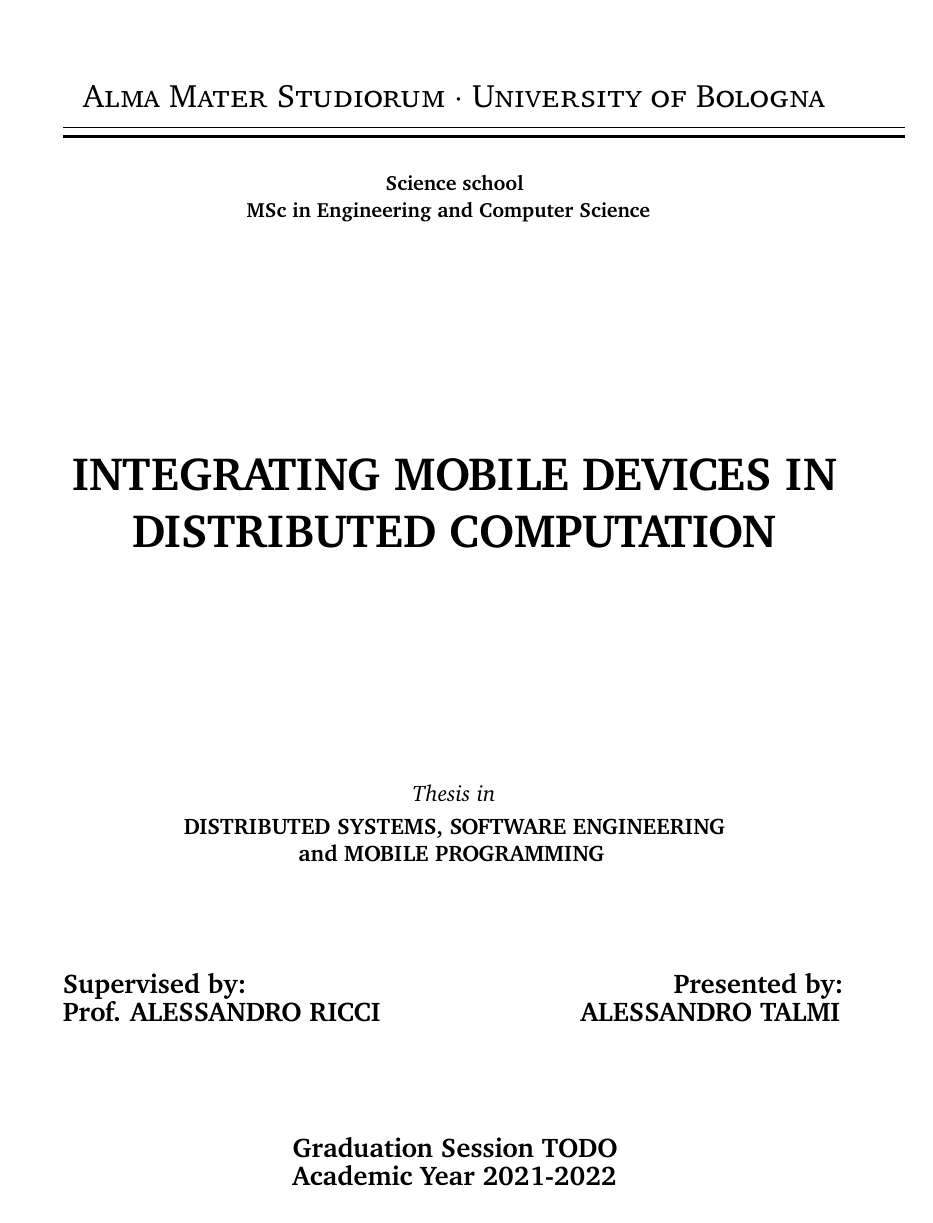
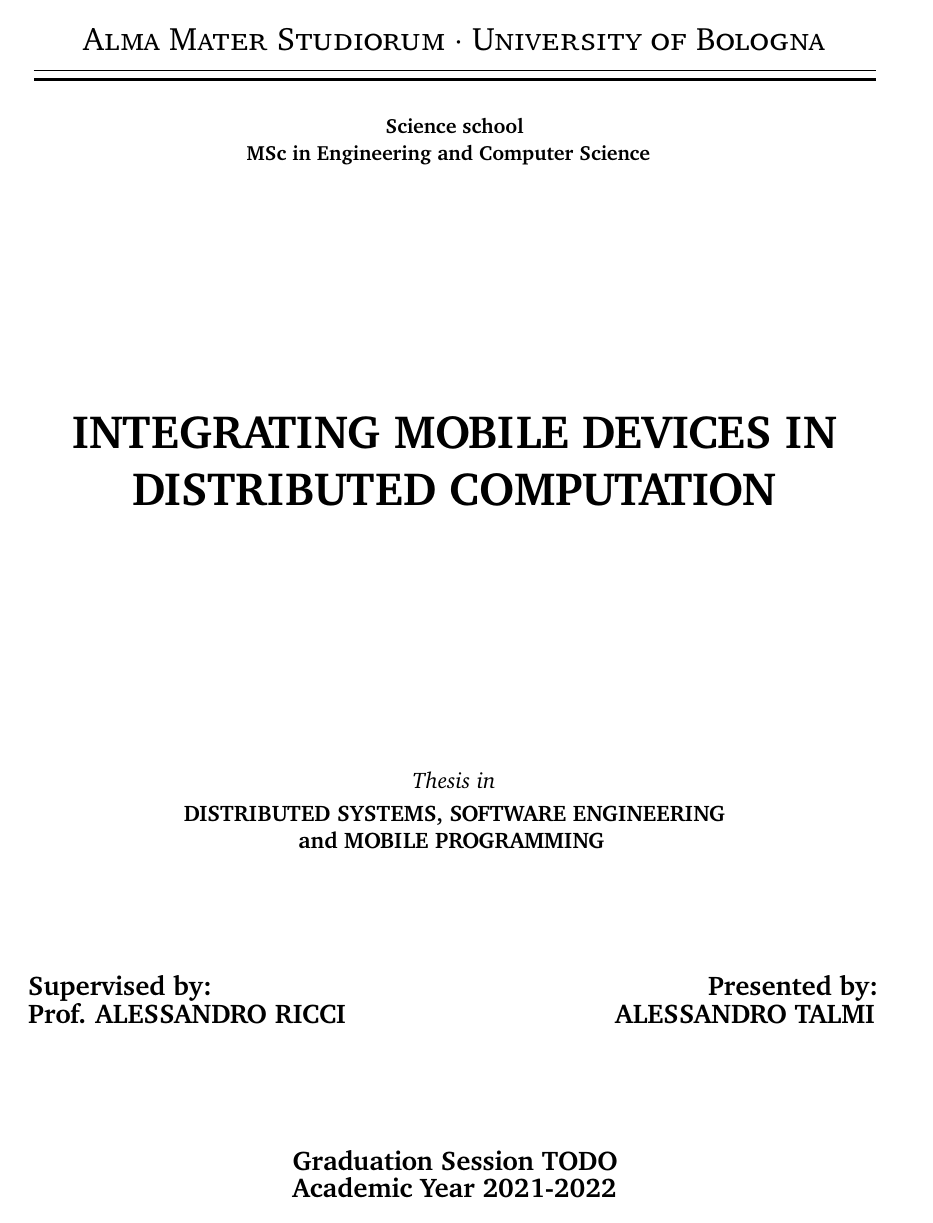
Before and after one commit to Tale152/master-thesis, a LaTeX thesis (main.tex, which reads settings/margins.tex): page 1 of 4. Compiled offline with pdfLaTeX.

Commit message:
created margins

```diff
--- a/main.tex
+++ b/main.tex
@@ -1,6 +1,9 @@
 \documentclass[12pt,a4paper]{report}
 % Import all the packages
 \input{settings/imports}
+% Set margins
+\input{settings/margins}
+% Add bibliography source
 \addbibresource{document/bibliography.bib}
 
 \begin{document}
--- /dev/null
+++ b/settings/margins.tex
@@ -0,0 +1,6 @@
+\geometry{
+	top=2.5cm, % Top margin
+	bottom=2.5cm, % Bottom margin
+	left=2.5cm, % Left margin
+	right=2.5cm, % Right margin
+}
```
Also changed, not shown: document/content.tex (+1 -1 lines).
